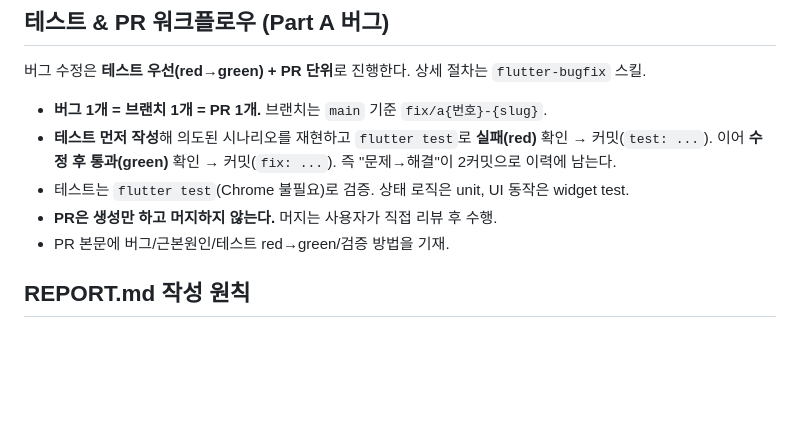
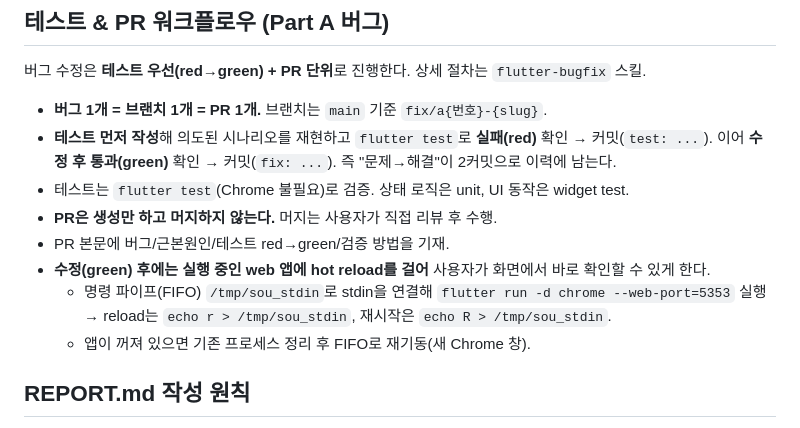
Before and after one commit to redhotsixbull/souluniverse-coding-test, a Markdown page: CLAUDE.md, the part around the change. Rendered like a GitHub page; blank space fills up the shorter version.

```diff
--- a/CLAUDE.md
+++ b/CLAUDE.md
@@ -34,6 +34,9 @@
 - 테스트는 `flutter test`(Chrome 불필요)로 검증. 상태 로직은 unit, UI 동작은 widget test.
 - **PR은 생성만 하고 머지하지 않는다.** 머지는 사용자가 직접 리뷰 후 수행.
 - PR 본문에 버그/근본원인/테스트 red→green/검증 방법을 기재.
+- **수정(green) 후에는 실행 중인 web 앱에 hot reload를 걸어** 사용자가 화면에서 바로 확인할 수 있게 한다.
+  - 명령 파이프(FIFO) `/tmp/sou_stdin`로 stdin을 연결해 `flutter run -d chrome --web-port=5353` 실행 → reload는 `echo r > /tmp/sou_stdin`, 재시작은 `echo R > /tmp/sou_stdin`.
+  - 앱이 꺼져 있으면 기존 프로세스 정리 후 FIFO로 재기동(새 Chrome 창).
 
 ## REPORT.md 작성 원칙
 
```
Also changed, not shown: docs/04-decision-log.md (+5 -0 lines).
